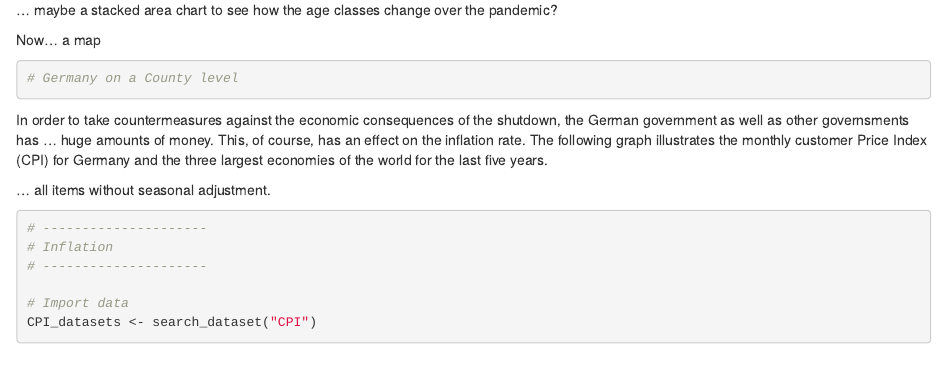
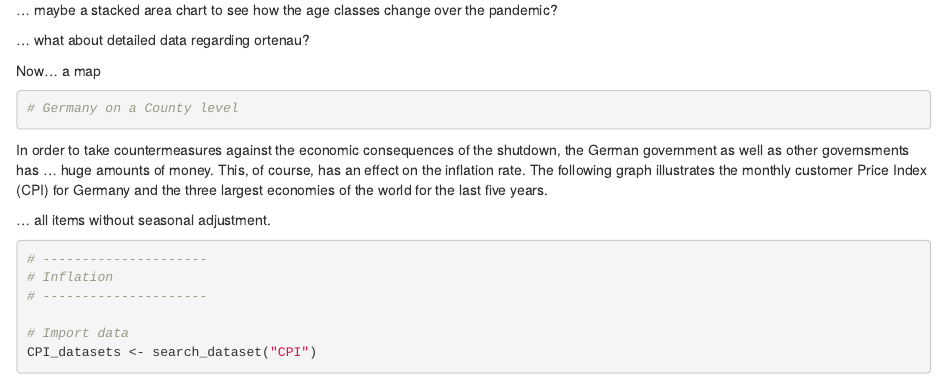
Before and after one commit to jpBane/coronavirus_insights, an R Markdown document (covid19_insights.Rmd): the page in a window 1100 px wide, from 2150 px down. Rendered offline with R 4.5, knitr and Pandoc, with nearby package versions; some code elsewhere in the file could not run offline.

Commit message:
Idea for a detailed view on my home county.

```diff
--- a/covid19_insights.Rmd
+++ b/covid19_insights.Rmd
@@ -100,6 +100,8 @@ rki %>%
 ...maybe a male/female graph? How does the demographic curve look?
 
 ... maybe a stacked area chart to see how the age classes change over the pandemic?
+
+... what about detailed data regarding ortenau?
 
 Now... a map
 
```
